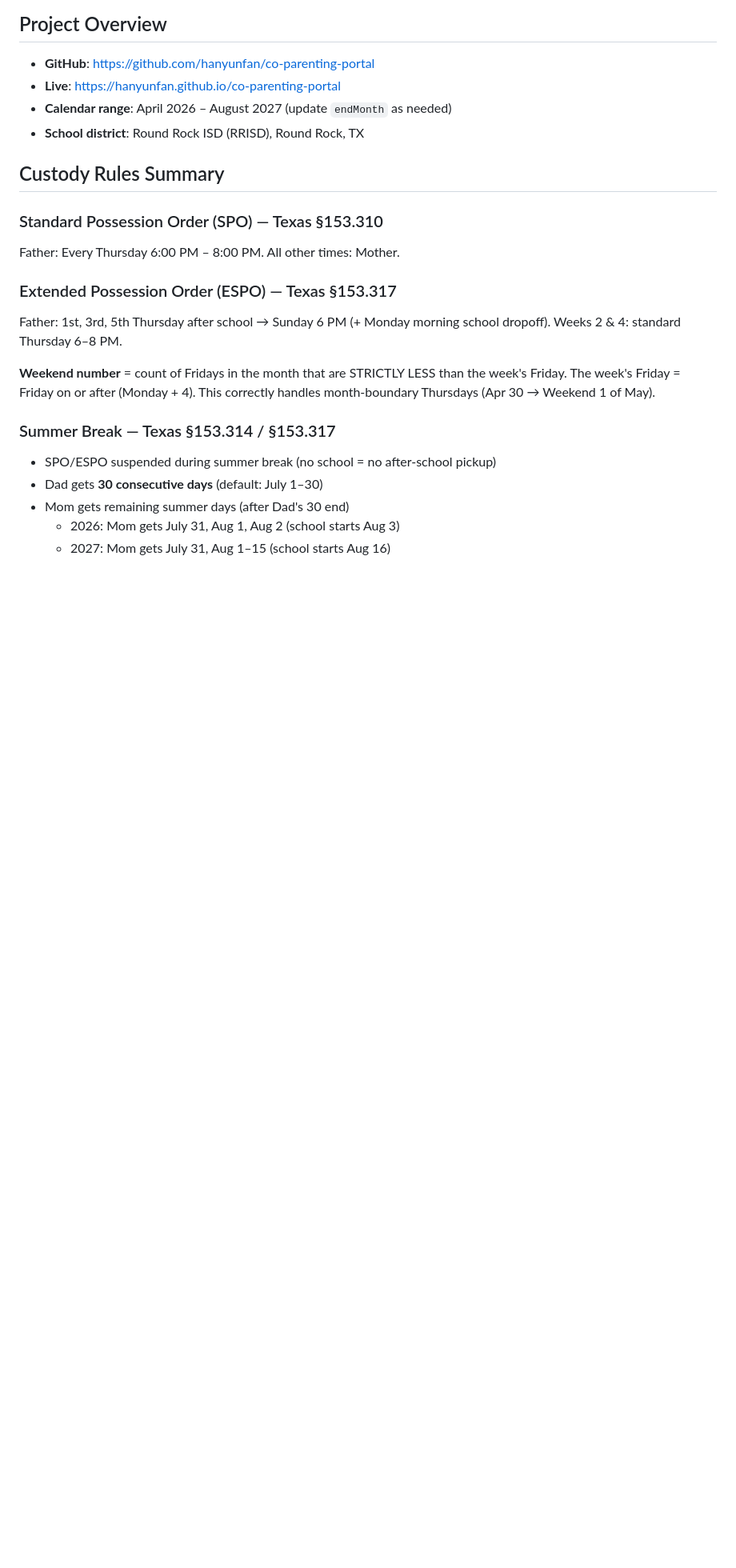
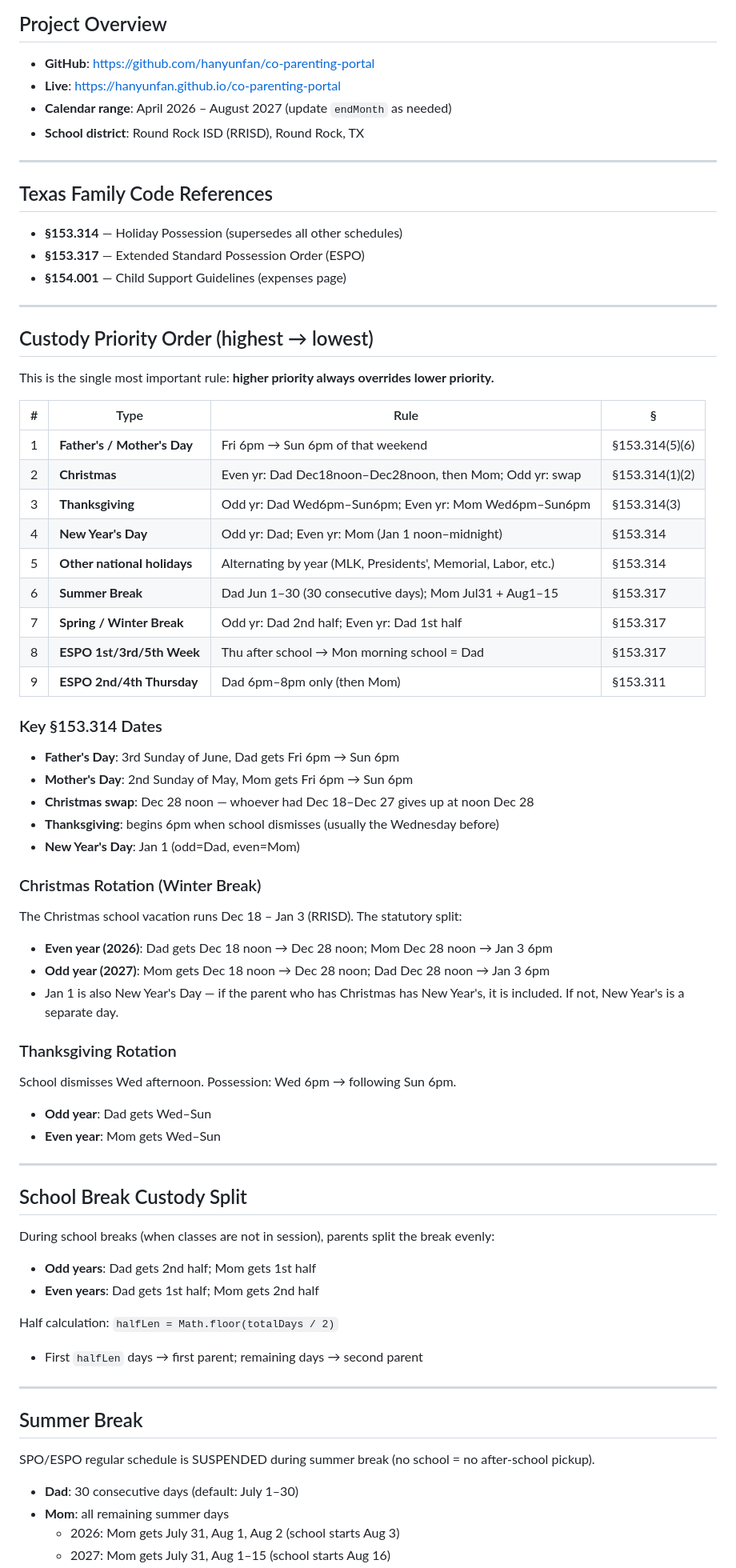
Before and after one commit to hanyunfan/co-parenting-portal, a Markdown page: skills/co-parenting-custody/SKILL.md, the part around one of its changes. Shown at 80% size. GitHub-like rendering; blank space fills up the shorter version.

```diff
--- a/skills/co-parenting-custody/SKILL.md
+++ b/skills/co-parenting-custody/SKILL.md
@@ -16,19 +16,67 @@ Single-file app: `index.html` — all EN/CN i18n, calendar rendering, custody lo
 - **Calendar range**: April 2026 – August 2027 (update `endMonth` as needed)
 - **School district**: Round Rock ISD (RRISD), Round Rock, TX
 
-## Custody Rules Summary
+---
 
-### Standard Possession Order (SPO) — Texas §153.310
-Father: Every Thursday 6:00 PM – 8:00 PM. All other times: Mother.
+## Texas Family Code References
 
-### Extended Possession Order (ESPO) — Texas §153.317
-Father: 1st, 3rd, 5th Thursday after school → Sunday 6 PM (+ Monday morning school dropoff). Weeks 2 & 4: standard Thursday 6–8 PM.
+- **§153.314** — Holiday Possession (supersedes all other schedules)
+- **§153.317** — Extended Standard Possession Order (ESPO)
+- **§154.001** — Child Support Guidelines (expenses page)
 
-**Weekend number** = count of Fridays in the month that are STRICTLY LESS than the week's Friday. The week's Friday = Friday on or after (Monday + 4). This correctly handles month-boundary Thursdays (Apr 30 → Weekend 1 of May).
+---
 
-### Summer Break — Texas §153.314 / §153.317
-- SPO/ESPO suspended during summer break (no school = no after-school pickup)
-- Dad gets **30 consecutive days** (default: July 1–30)
-- Mom gets remaining summer days (after Dad's 30 end)
+## Custody Priority Order (highest → lowest)
+
+This is the single most important rule: **higher priority always overrides lower priority.**
+
+| # | Type | Rule | § |
+|---|------|------|---|
+| 1 | **Father's / Mother's Day** | Fri 6pm → Sun 6pm of that weekend | §153.314(5)(6) |
+| 2 | **Christmas** | Even yr: Dad Dec18noon–Dec28noon, then Mom; Odd yr: swap | §153.314(1)(2) |
+| 3 | **Thanksgiving** | Odd yr: Dad Wed6pm–Sun6pm; Even yr: Mom Wed6pm–Sun6pm | §153.314(3) |
+| 4 | **New Year's Day** | Odd yr: Dad; Even yr: Mom (Jan 1 noon–midnight) | §153.314 |
+| 5 | **Other national holidays** | Alternating by year (MLK, Presidents', Memorial, Labor, etc.) | §153.314 |
+| 6 | **Summer Break** | Dad Jun 1–30 (30 consecutive days); Mom Jul31 + Aug1–15 | §153.317 |
+| 7 | **Spring / Winter Break** | Odd yr: Dad 2nd half; Even yr: Dad 1st half | §153.317 |
+| 8 | **ESPO 1st/3rd/5th Week** | Thu after school → Mon morning school = Dad | §153.317 |
+| 9 | **ESPO 2nd/4th Thursday** | Dad 6pm–8pm only (then Mom) | §153.311 |
+
+### Key §153.314 Dates
+- **Father's Day**: 3rd Sunday of June, Dad gets Fri 6pm → Sun 6pm
+- **Mother's Day**: 2nd Sunday of May, Mom gets Fri 6pm → Sun 6pm
+- **Christmas swap**: Dec 28 noon — whoever had Dec 18–Dec 27 gives up at noon Dec 28
+- **Thanksgiving**: begins 6pm when school dismisses (usually the Wednesday before)
+- **New Year's Day**: Jan 1 (odd=Dad, even=Mom)
+
+### Christmas Rotation (Winter Break)
+The Christmas school vacation runs Dec 18 – Jan 3 (RRISD). The statutory split:
+- **Even year (2026)**: Dad gets Dec 18 noon → Dec 28 noon; Mom Dec 28 noon → Jan 3 6pm
+- **Odd year (2027)**: Mom gets Dec 18 noon → Dec 28 noon; Dad Dec 28 noon → Jan 3 6pm
+- Jan 1 is also New Year's Day — if the parent who has Christmas has New Year's, it is included. If not, New Year's is a separate day.
+
+### Thanksgiving Rotation
+School dismisses Wed afternoon. Possession: Wed 6pm → following Sun 6pm.
+- **Odd year**: Dad gets Wed–Sun
+- **Even year**: Mom gets Wed–Sun
+
+---
+
+## School Break Custody Split
+
+During school breaks (when classes are not in session), parents split the break evenly:
+- **Odd years**: Dad gets 2nd half; Mom gets 1st half
+- **Even years**: Dad gets 1st half; Mom gets 2nd half
+
+Half calculation: `halfLen = Math.floor(totalDays / 2)`
+- First `halfLen` days → first parent; remaining days → second parent
+
+---
+
+## Summer Break
+
+SPO/ESPO regular schedule is SUSPENDED during summer break (no school = no after-school pickup).
+- **Dad**: 30 consecutive days (default: July 1–30)
+- **Mom**: all remaining summer days
   - 2026: Mom gets July 31, Aug 1, Aug 2 (school starts Aug 3)
   - 2027: Mom gets July 31, Aug 1–15 (school starts Aug 16)
```
Also changed, not shown: other parts of skills/co-parenting-custody/SKILL.md (+65 -45 lines).
